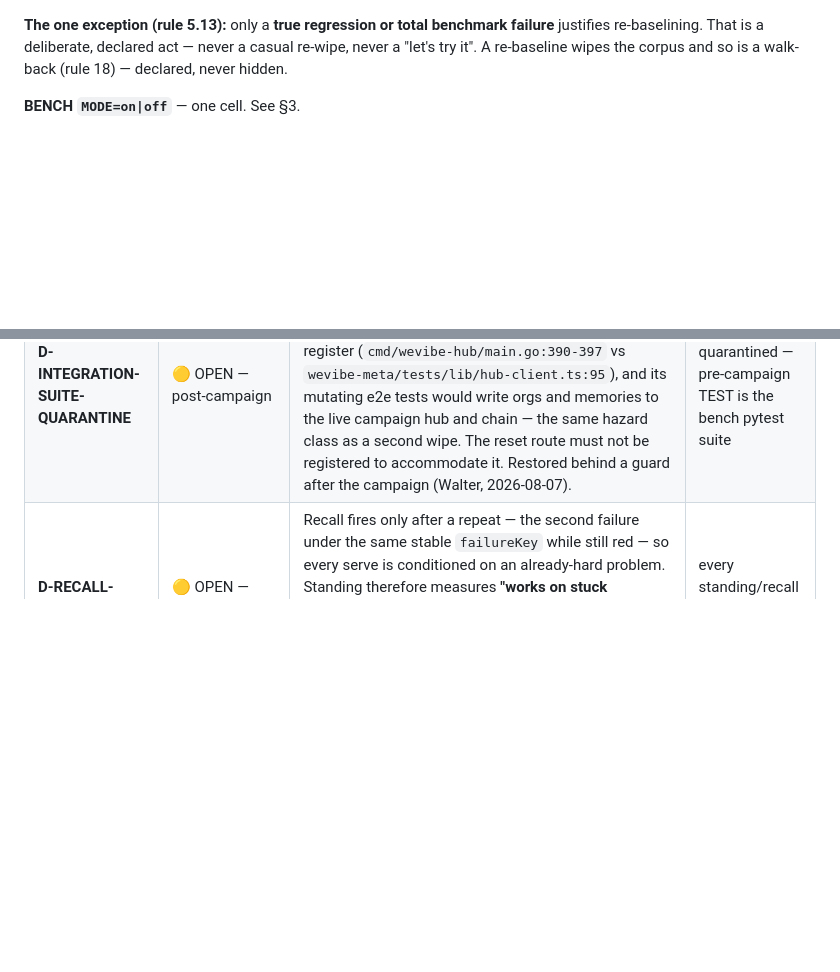
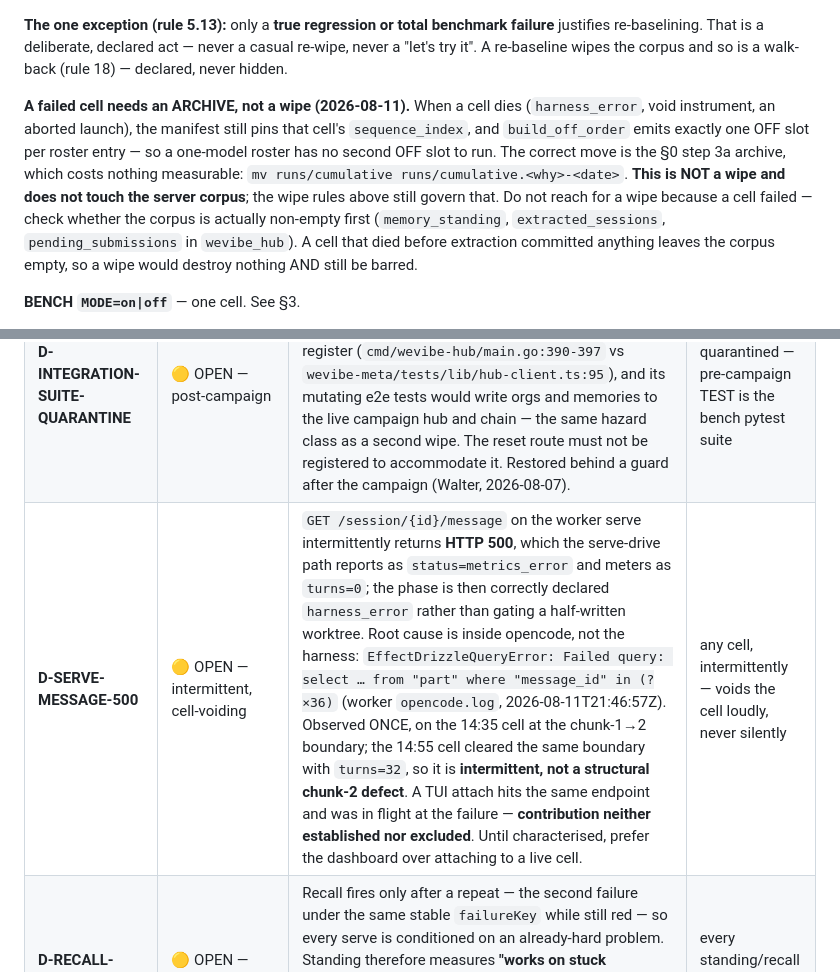
Before and after one commit to WeVibe-Network/wevibe-bench, a Markdown page: RUNBOOK.md, 2 parts joined by grey strips. GitHub-like rendering; blank space fills up the shorter version.

```diff
--- a/RUNBOOK.md
+++ b/RUNBOOK.md
@@ -212,6 +212,16 @@ has run, so the bar is correctly placed at the first cell, not at "ever."
 **The one exception (rule 5.13):** only a **true regression or total benchmark failure** justifies
 re-baselining. That is a deliberate, declared act — never a casual re-wipe, never a "let's try it".
 A re-baseline wipes the corpus and so is a walk-back (rule 18) — declared, never hidden.
+
+**A failed cell needs an ARCHIVE, not a wipe (2026-08-11).** When a cell dies (`harness_error`, void
+instrument, an aborted launch), the manifest still pins that cell's `sequence_index`, and
+`build_off_order` emits exactly one OFF slot per roster entry — so a one-model roster has no second
+OFF slot to run. The correct move is the §0 step 3a archive, which costs nothing measurable:
+`mv runs/cumulative runs/cumulative.<why>-<date>`. **This is NOT a wipe and does not touch the server
+corpus**; the wipe rules above still govern that. Do not reach for a wipe because a cell failed —
+check whether the corpus is actually non-empty first (`memory_standing`, `extracted_sessions`,
+`pending_submissions` in `wevibe_hub`). A cell that died before extraction committed anything leaves
+the corpus empty, so a wipe would destroy nothing AND still be barred.
 
 **BENCH `MODE=on|off`** — one cell. See §3.
 
@@ -962,6 +972,7 @@ Fixed defects are not listed. They are in git.
 | **D-KV-PEAK-UNKNOWN** | 🟢 CURIOSITY | Peak resident footprint at full context is unknown. Not a threat given headroom. | nothing |
 | **D-EMISSIONS-INERT-KEEPERS** | 🟡 OPEN | The emissions module carries an injected serve keeper and reputation keeper (`wevibe-chain/x/emissions/types/expected_keepers.go`, wired at `keeper/keeper.go:35-47`) whose methods are never invoked outside tests — inert today, and exactly the seam an accidental change would activate. Serve credit touches no economics: emissions qualify contributors on approvals only (`x/emissions/keeper/keeper.go:233`). Recorded 2026-08-07 (WO-CANON-1); cross-posted to RECALL-PIVOT-SPEC §8.7 F5. | nothing today — silent-economics drift if activated unnoticed |
 | **D-INTEGRATION-SUITE-QUARANTINE** | 🟡 OPEN — post-campaign | The wevibe-meta integration suite is scoped out of the pre-campaign TEST stage (§2): it POSTs `/v1/test/reset`, a route the hub build does not register (`cmd/wevibe-hub/main.go:390-397` vs `wevibe-meta/tests/lib/hub-client.ts:95`), and its mutating e2e tests would write orgs and memories to the live campaign hub and chain — the same hazard class as a second wipe. The reset route must not be registered to accommodate it. Restored behind a guard after the campaign (Walter, 2026-08-07). | nothing while quarantined — pre-campaign TEST is the bench pytest suite |
+| **D-SERVE-MESSAGE-500** | 🟡 OPEN — intermittent, cell-voiding | `GET /session/{id}/message` on the worker serve intermittently returns **HTTP 500**, which the serve-drive path reports as `status=metrics_error` and meters as `turns=0`; the phase is then correctly declared `harness_error` rather than gating a half-written worktree. Root cause is inside opencode, not the harness: `EffectDrizzleQueryError: Failed query: select … from "part" where "message_id" in (?×36)` (worker `opencode.log`, 2026-08-11T21:46:57Z). Observed ONCE, on the 14:35 cell at the chunk-1→2 boundary; the 14:55 cell cleared the same boundary with `turns=32`, so it is **intermittent, not a structural chunk-2 defect**. A TUI attach hits the same endpoint and was in flight at the failure — **contribution neither established nor excluded**. Until characterised, prefer the dashboard over attaching to a live cell. | any cell, intermittently — voids the cell loudly, never silently |
 | **D-RECALL-SELECTION-BIAS** | 🟡 OPEN — known, stated limitation | Recall fires only after a repeat — the second failure under the same stable `failureKey` while still red — so every serve is conditioned on an already-hard problem. Standing therefore measures **"works on stuck problems," not "works."** Defensible, and arguably the population that matters, but a further departure from the sim's uniform-serving assumption (recorded 2026-08-08, WO-RT-O6; claim and limit travel together — the §1/BENCHMARK-DIARY §2.4 dual-carriage principle). | every standing/recall conclusion — disclosed, not blocking |
 
 **Memory is not a constraint — CLOSED, do not re-investigate.** Zero swap, ~211 GB wired headroom.
```
Also changed, not shown: USER-BENCHMARKING-GUIDE.md (+40 -1 lines), dashboard/README.md (+7 -1 lines).
